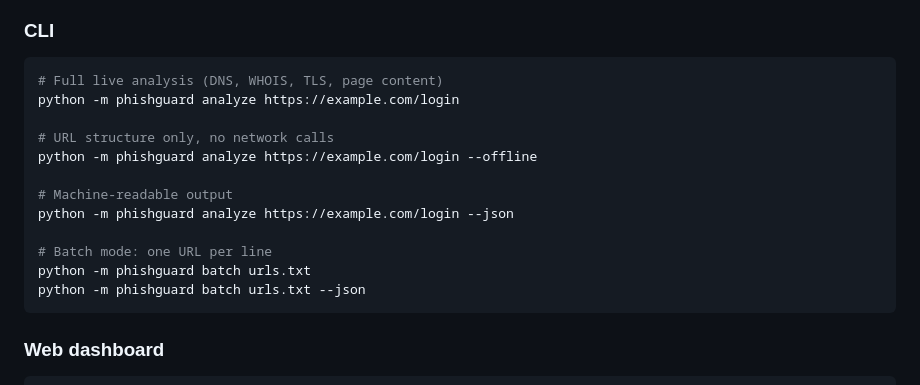
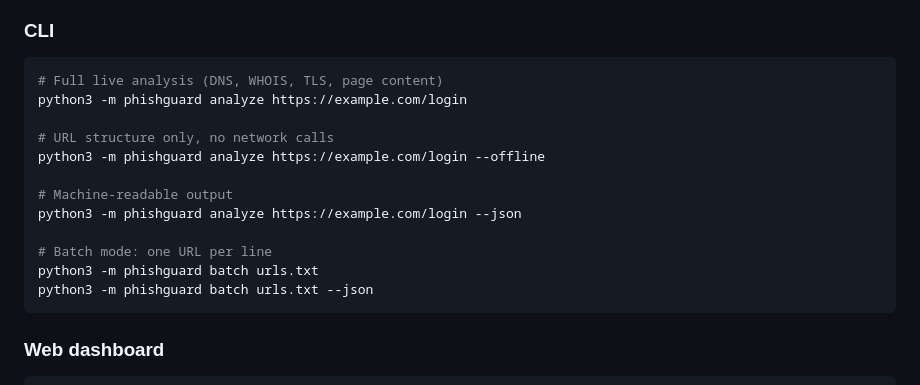
Before and after one commit to sbpappas/Dont_Get_Phished, a Markdown page: README.md, the part around the change. Rendered like a GitHub page.

Commit message:
updrate from python to python3

````diff
--- a/README.md
+++ b/README.md
@@ -127,17 +127,17 @@ heuristic score alone.
 
 ```bash
 # Full live analysis (DNS, WHOIS, TLS, page content)
-python -m phishguard analyze https://example.com/login
+python3 -m phishguard analyze https://example.com/login
 
 # URL structure only, no network calls
-python -m phishguard analyze https://example.com/login --offline
+python3 -m phishguard analyze https://example.com/login --offline
 
 # Machine-readable output
-python -m phishguard analyze https://example.com/login --json
+python3 -m phishguard analyze https://example.com/login --json
 
 # Batch mode: one URL per line
-python -m phishguard batch urls.txt
-python -m phishguard batch urls.txt --json
+python3 -m phishguard batch urls.txt
+python3 -m phishguard batch urls.txt --json
 ```
 
 ### Web dashboard
````
